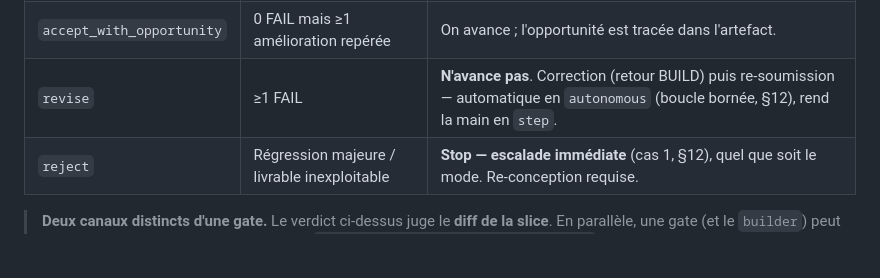
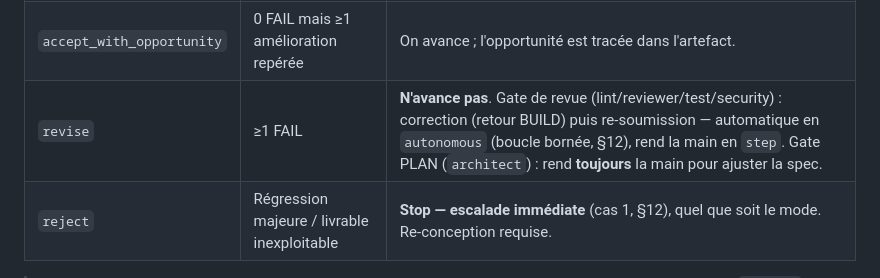
Before and after one commit to mickaelfrancois/legion, a Markdown page: plugins/legion/ARCHITECTURE.md, the part around the change. Drawn GitHub-style; blank space fills up the shorter version.

Commit message:
docs(battle): scope the autonomous revise loop to review-cascade gates
Co-Authored-By: Claude Opus 5.5 <noreply@anthropic.com>

```diff
--- a/plugins/legion/ARCHITECTURE.md
+++ b/plugins/legion/ARCHITECTURE.md
@@ -142,7 +142,7 @@ fichiers pour challenger l'archi et ne remonter que son verdict.
 |---|---|---|
 | `accept` | 0 FAIL, critères passés | Phase fermée, on avance. |
 | `accept_with_opportunity` | 0 FAIL mais ≥1 amélioration repérée | On avance ; l'opportunité est tracée dans l'artefact. |
-| `revise` | ≥1 FAIL | **N'avance pas**. Correction (retour BUILD) puis re-soumission — automatique en `autonomous` (boucle bornée, §12), rend la main en `step`. |
+| `revise` | ≥1 FAIL | **N'avance pas**. Gate de revue (lint/reviewer/test/security) : correction (retour BUILD) puis re-soumission — automatique en `autonomous` (boucle bornée, §12), rend la main en `step`. Gate PLAN (`architect`) : rend **toujours** la main pour ajuster la spec. |
 | `reject` | Régression majeure / livrable inexploitable | **Stop — escalade immédiate** (cas 1, §12), quel que soit le mode. Re-conception requise. |
 
 > **Deux canaux distincts d'une gate.** Le verdict ci-dessus juge le **diff de la slice**.
```
Also changed, not shown: 2 other files.
